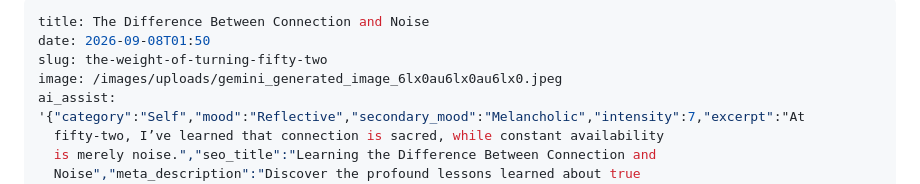
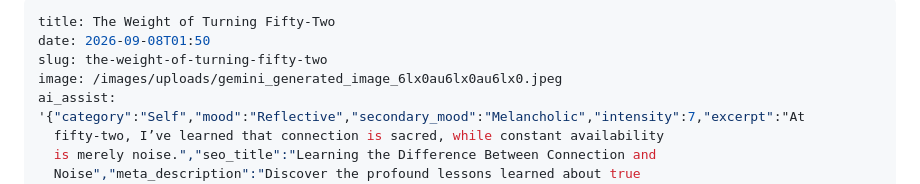
Before and after one commit to XyLyX/navyaa-site, a Markdown page: src/posts/the-difference-between-connection-and-noise.md, the part around the change. Drawn GitHub-style.

Commit message:
Update Essays “the-difference-between-connection-and-noise”

```diff
--- a/src/posts/the-difference-between-connection-and-noise.md
+++ b/src/posts/the-difference-between-connection-and-noise.md
@@ -1,5 +1,5 @@
 ---
-title: The Difference Between Connection and Noise
+title: The Weight of Turning Fifty-Two
 date: 2026-09-08T01:50
 slug: the-weight-of-turning-fifty-two
 image: /images/uploads/gemini_generated_image_6lx0au6lx0au6lx0.jpeg
```
